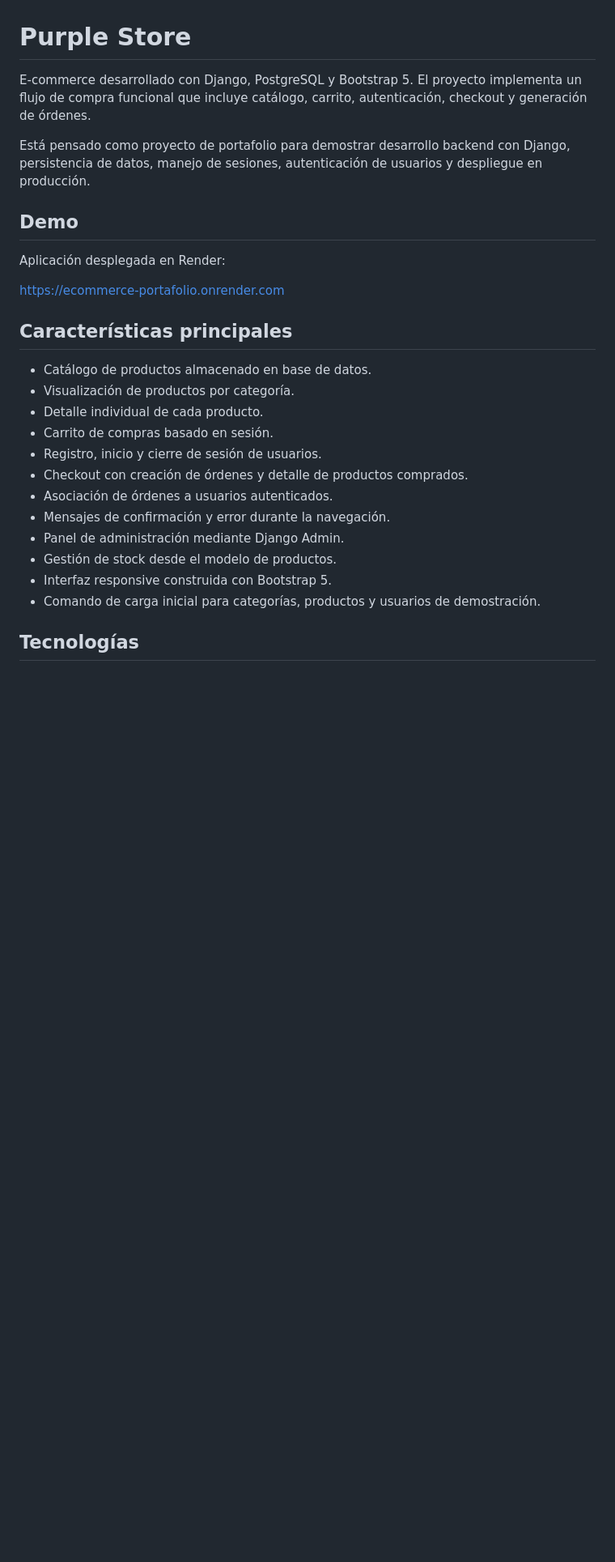
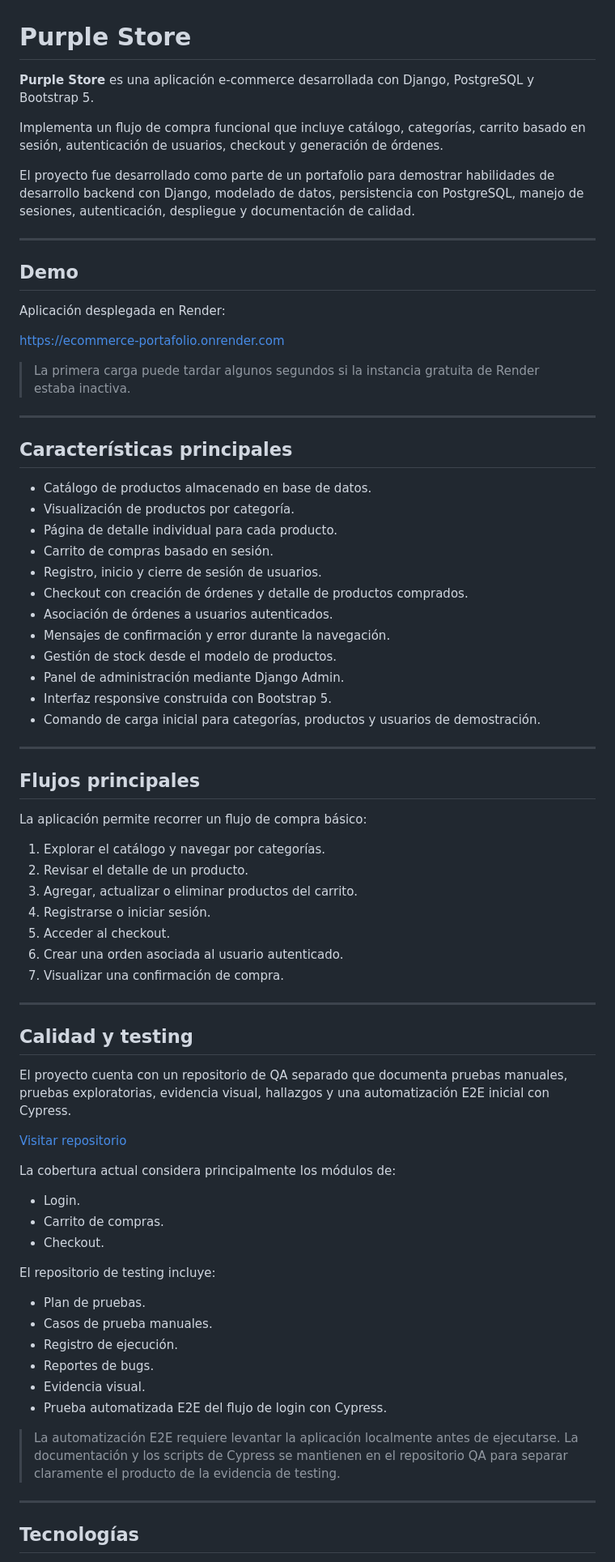
Before and after one commit to naabit/ecommerce_portafolio, a Markdown page: README.md, the part around one of its changes. Shown at 81% size. GitHub-like rendering; blank space fills up the shorter version.

Commit message:
actualiza readme

```diff
--- a/README.md
+++ b/README.md
@@ -1,8 +1,12 @@
 # Purple Store
 
-E-commerce desarrollado con Django, PostgreSQL y Bootstrap 5. El proyecto implementa un flujo de compra funcional que incluye catálogo, carrito, autenticación, checkout y generación de órdenes.
+**Purple Store** es una aplicación e-commerce desarrollada con Django, PostgreSQL y Bootstrap 5.
 
-Está pensado como proyecto de portafolio para demostrar desarrollo backend con Django, persistencia de datos, manejo de sesiones, autenticación de usuarios y despliegue en producción.
+Implementa un flujo de compra funcional que incluye catálogo, categorías, carrito basado en sesión, autenticación de usuarios, checkout y generación de órdenes.
+
+El proyecto fue desarrollado como parte de un portafolio para demostrar habilidades de desarrollo backend con Django, modelado de datos, persistencia con PostgreSQL, manejo de sesiones, autenticación, despliegue y documentación de calidad.
+
+---
 
 ## Demo
 
@@ -10,20 +14,65 @@ Aplicación desplegada en Render:
 
 https://ecommerce-portafolio.onrender.com
 
+> La primera carga puede tardar algunos segundos si la instancia gratuita de Render estaba inactiva.
+
+---
+
 ## Características principales
 
 * Catálogo de productos almacenado en base de datos.
 * Visualización de productos por categoría.
-* Detalle individual de cada producto.
+* Página de detalle individual para cada producto.
 * Carrito de compras basado en sesión.
 * Registro, inicio y cierre de sesión de usuarios.
 * Checkout con creación de órdenes y detalle de productos comprados.
 * Asociación de órdenes a usuarios autenticados.
 * Mensajes de confirmación y error durante la navegación.
+* Gestión de stock desde el modelo de productos.
 * Panel de administración mediante Django Admin.
-* Gestión de stock desde el modelo de productos.
 * Interfaz responsive construida con Bootstrap 5.
 * Comando de carga inicial para categorías, productos y usuarios de demostración.
+
+---
+
+## Flujos principales
+
+La aplicación permite recorrer un flujo de compra básico:
+
+1. Explorar el catálogo y navegar por categorías.
+2. Revisar el detalle de un producto.
+3. Agregar, actualizar o eliminar productos del carrito.
+4. Registrarse o iniciar sesión.
+5. Acceder al checkout.
+6. Crear una orden asociada al usuario autenticado.
+7. Visualizar una confirmación de compra.
+
+---
+
+## Calidad y testing
+
+El proyecto cuenta con un repositorio de QA separado que documenta pruebas manuales, pruebas exploratorias, evidencia visual, hallazgos y una automatización E2E inicial con Cypress.
+
+[Visitar repositorio](https://github.com/naabit/ecommerce-testing-portfolio)
+
+La cobertura actual considera principalmente los módulos de:
+
+* Login.
+* Carrito de compras.
+* Checkout.
+
+El repositorio de testing incluye:
+
+* Plan de pruebas.
+* Casos de prueba manuales.
+* Registro de ejecución.
+* Reportes de bugs.
+* Evidencia visual.
+* Prueba automatizada E2E del flujo de login con Cypress.
+
+> La automatización E2E requiere levantar la aplicación localmente antes de ejecutarse. La documentación y los scripts de Cypress se mantienen en el repositorio QA para separar claramente el producto de la evidencia de testing.
+
+---
 
 ## Tecnologías
 
```
Also changed, not shown: other parts of README.md (+59 -21 lines).
